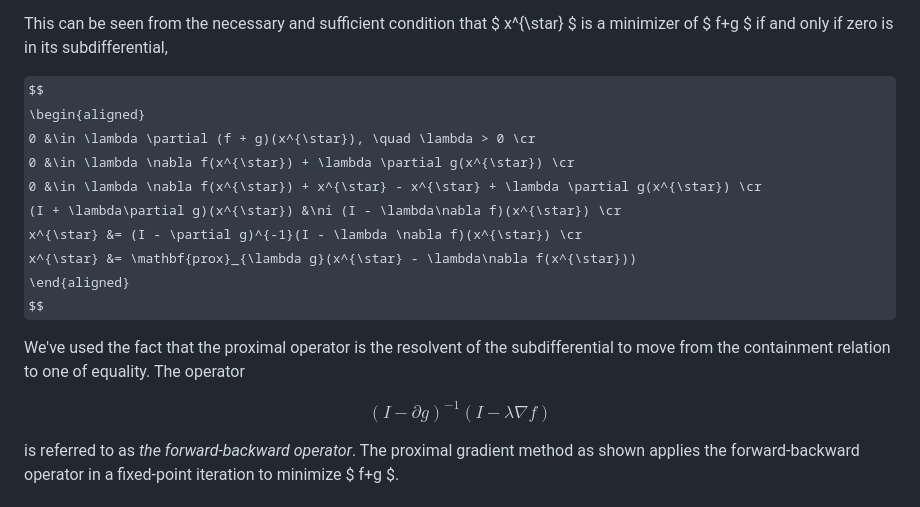
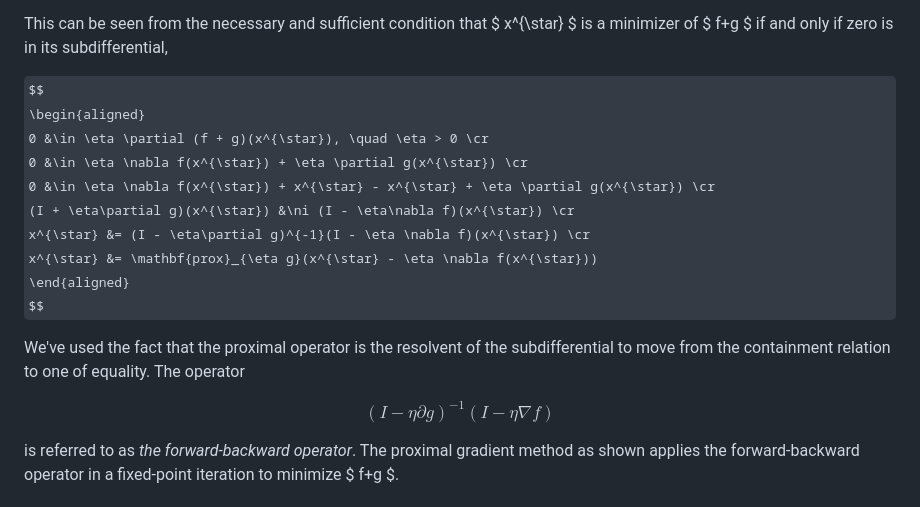
Before and after one commit to nikopj/nikopj.github.io, a Markdown page: blog/understanding-ista.md, the part around the change. GitHub-like rendering; some formulas as TeX source.

```diff
--- a/blog/understanding-ista.md
+++ b/blog/understanding-ista.md
@@ -265,12 +265,12 @@ is a minimizer of $ f+g $ if and only if zero is in its subdifferential,
 
 $$
 \begin{aligned}
-0 &\in \lambda \partial (f + g)(x^{\star}), \quad \lambda > 0 \cr
-0 &\in \lambda \nabla f(x^{\star}) + \lambda \partial g(x^{\star}) \cr
-0 &\in \lambda \nabla f(x^{\star}) + x^{\star} - x^{\star} + \lambda \partial g(x^{\star}) \cr
-(I + \lambda\partial g)(x^{\star}) &\ni (I - \lambda\nabla f)(x^{\star}) \cr
-x^{\star} &= (I - \partial g)^{-1}(I - \lambda \nabla f)(x^{\star}) \cr
-x^{\star} &= \mathbf{prox}_{\lambda g}(x^{\star} - \lambda\nabla f(x^{\star}))
+0 &\in \eta \partial (f + g)(x^{\star}), \quad \eta > 0 \cr
+0 &\in \eta \nabla f(x^{\star}) + \eta \partial g(x^{\star}) \cr
+0 &\in \eta \nabla f(x^{\star}) + x^{\star} - x^{\star} + \eta \partial g(x^{\star}) \cr
+(I + \eta\partial g)(x^{\star}) &\ni (I - \eta\nabla f)(x^{\star}) \cr
+x^{\star} &= (I - \eta\partial g)^{-1}(I - \eta \nabla f)(x^{\star}) \cr
+x^{\star} &= \mathbf{prox}_{\eta g}(x^{\star} - \eta \nabla f(x^{\star}))
 \end{aligned}
 $$
 
@@ -278,7 +278,7 @@ We've used the fact that the proximal operator is the resolvent of the subdiffer
 move from the containment relation to one of equality. The operator
 
 $$
-(I - \partial g)^{-1}(I - \lambda \nabla f)
+(I - \eta\partial g)^{-1}(I - \eta \nabla f)
 $$
 
 is referred to as *the forward-backward operator*. The proximal gradient method as shown
```
Also changed, not shown: blog/cuda_softmax.md (added, +419 -0 lines).
